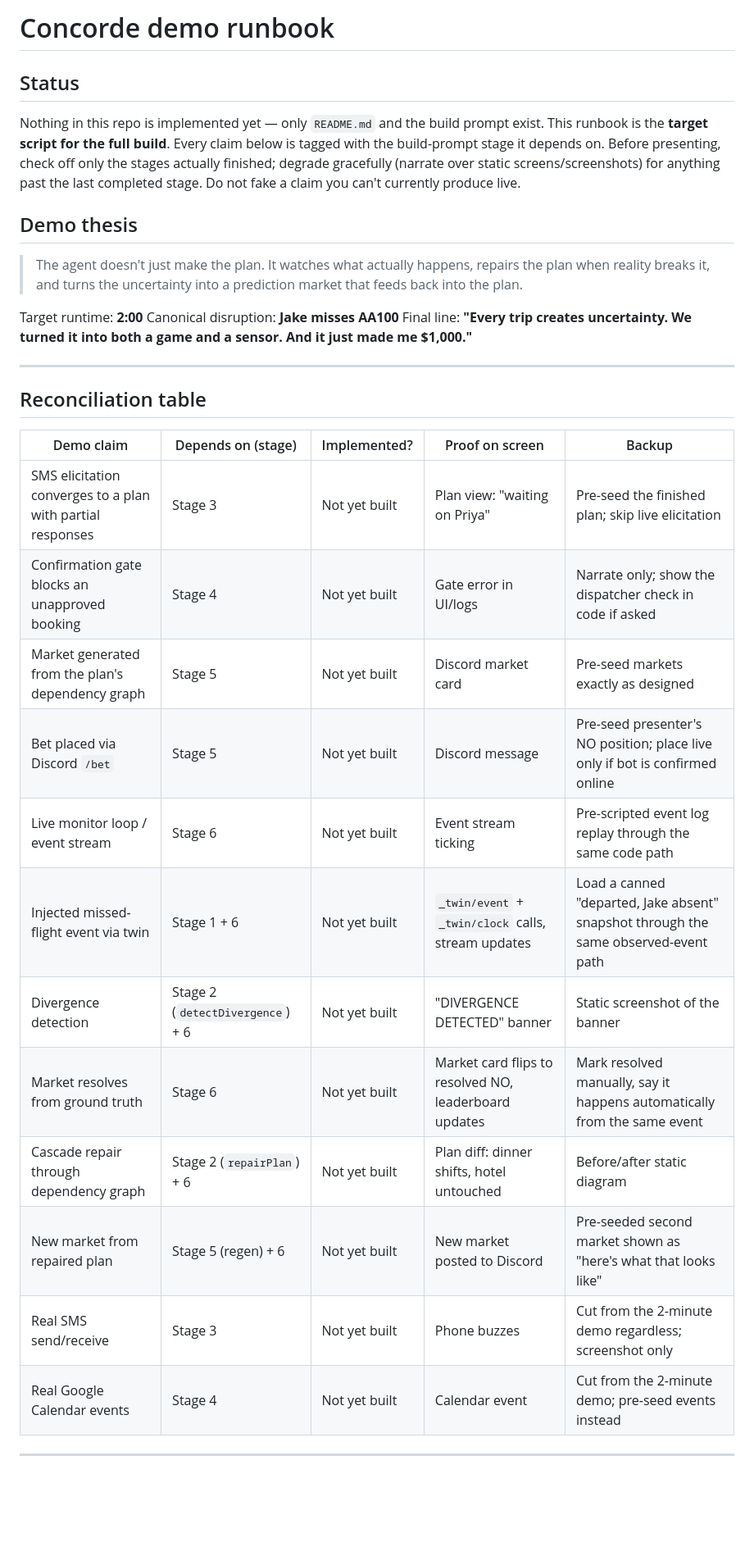
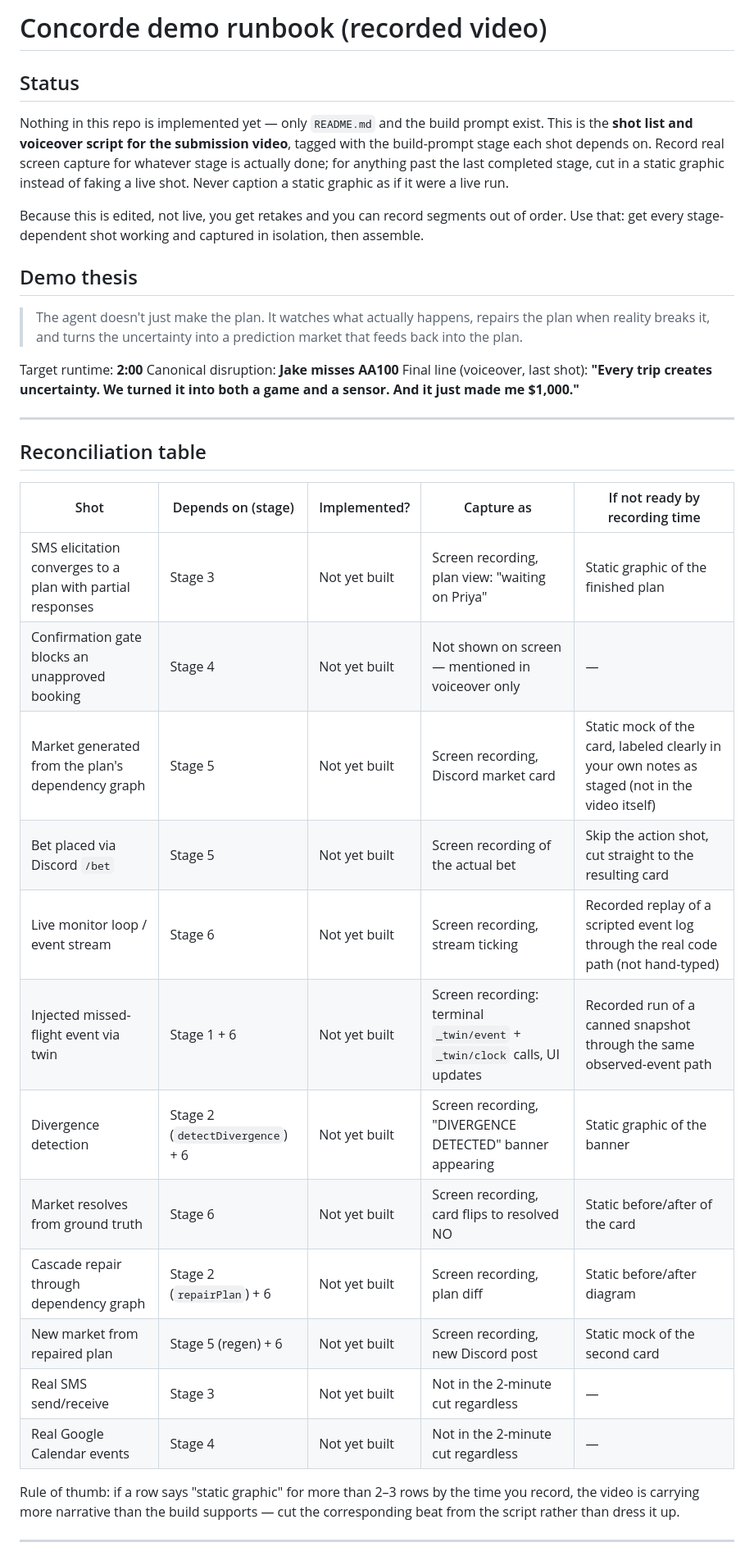
Before and after one commit to avidnerd/multi-agent-hackathon, a Markdown page: demo-runbook.md, the part around one of its changes. Shown at 82% size. Rendered like a GitHub page; blank space fills up the shorter version.

```diff
--- a/demo-runbook.md
+++ b/demo-runbook.md
@@ -1,8 +1,10 @@
-# Concorde demo runbook
+# Concorde demo runbook (recorded video)
 
 ## Status
 
-Nothing in this repo is implemented yet — only `README.md` and the build prompt exist. This runbook is the **target script for the full build**. Every claim below is tagged with the build-prompt stage it depends on. Before presenting, check off only the stages actually finished; degrade gracefully (narrate over static screens/screenshots) for anything past the last completed stage. Do not fake a claim you can't currently produce live.
+Nothing in this repo is implemented yet — only `README.md` and the build prompt exist. This is the **shot list and voiceover script for the submission video**, tagged with the build-prompt stage each shot depends on. Record real screen capture for whatever stage is actually done; for anything past the last completed stage, cut in a static graphic instead of faking a live shot. Never caption a static graphic as if it were a live run.
+
+Because this is edited, not live, you get retakes and you can record segments out of order. Use that: get every stage-dependent shot working and captured in isolation, then assemble.
 
 ## Demo thesis
 
@@ -10,26 +12,28 @@ Nothing in this repo is implemented yet — only `README.md` and the build promp
 
 Target runtime: **2:00**
 Canonical disruption: **Jake misses AA100**
-Final line: **"Every trip creates uncertainty. We turned it into both a game and a sensor. And it just made me $1,000."**
+Final line (voiceover, last shot): **"Every trip creates uncertainty. We turned it into both a game and a sensor. And it just made me $1,000."**
 
 ---
 
 ## Reconciliation table
 
-| Demo claim | Depends on (stage) | Implemented? | Proof on screen | Backup |
+| Shot | Depends on (stage) | Implemented? | Capture as | If not ready by recording time |
 |---|---|---|---|---|
-| SMS elicitation converges to a plan with partial responses | Stage 3 | Not yet built | Plan view: "waiting on Priya" | Pre-seed the finished plan; skip live elicitation |
-| Confirmation gate blocks an unapproved booking | Stage 4 | Not yet built | Gate error in UI/logs | Narrate only; show the dispatcher check in code if asked |
-| Market generated from the plan's dependency graph | Stage 5 | Not yet built | Discord market card | Pre-seed markets exactly as designed |
-| Bet placed via Discord `/bet` | Stage 5 | Not yet built | Discord message | Pre-seed presenter's NO position; place live only if bot is confirmed online |
-| Live monitor loop / event stream | Stage 6 | Not yet built | Event stream ticking | Pre-scripted event log replay through the same code path |
-| Injected missed-flight event via twin | Stage 1 + 6 | Not yet built | `_twin/event` + `_twin/clock` calls, stream updates | Load a canned "departed, Jake absent" snapshot through the same observed-event path |
-| Divergence detection | Stage 2 (`detectDivergence`) + 6 | Not yet built | "DIVERGENCE DETECTED" banner | Static screenshot of the banner |
-| Market resolves from ground truth | Stage 6 | Not yet built | Market card flips to resolved NO, leaderboard updates | Mark resolved manually, say it happens automatically from the same event |
-| Cascade repair through dependency graph | Stage 2 (`repairPlan`) + 6 | Not yet built | Plan diff: dinner shifts, hotel untouched | Before/after static diagram |
-| New market from repaired plan | Stage 5 (regen) + 6 | Not yet built | New market posted to Discord | Pre-seeded second market shown as "here's what that looks like" |
-| Real SMS send/receive | Stage 3 | Not yet built | Phone buzzes | Cut from the 2-minute demo regardless; screenshot only |
-| Real Google Calendar events | Stage 4 | Not yet built | Calendar event | Cut from the 2-minute demo; pre-seed events instead |
+| SMS elicitation converges to a plan with partial responses | Stage 3 | Not yet built | Screen recording, plan view: "waiting on Priya" | Static graphic of the finished plan |
+| Confirmation gate blocks an unapproved booking | Stage 4 | Not yet built | Not shown on screen — mentioned in voiceover only | — |
+| Market generated from the plan's dependency graph | Stage 5 | Not yet built | Screen recording, Discord market card | Static mock of the card, labeled clearly in your own notes as staged (not in the video itself) |
+| Bet placed via Discord `/bet` | Stage 5 | Not yet built | Screen recording of the actual bet | Skip the action shot, cut straight to the resulting card |
+| Live monitor loop / event stream | Stage 6 | Not yet built | Screen recording, stream ticking | Recorded replay of a scripted event log through the real code path (not hand-typed) |
+| Injected missed-flight event via twin | Stage 1 + 6 | Not yet built | Screen recording: terminal `_twin/event` + `_twin/clock` calls, UI updates | Recorded run of a canned snapshot through the same observed-event path |
+| Divergence detection | Stage 2 (`detectDivergence`) + 6 | Not yet built | Screen recording, "DIVERGENCE DETECTED" banner appearing | Static graphic of the banner |
+| Market resolves from ground truth | Stage 6 | Not yet built | Screen recording, card flips to resolved NO | Static before/after of the card |
+| Cascade repair through dependency graph | Stage 2 (`repairPlan`) + 6 | Not yet built | Screen recording, plan diff | Static before/after diagram |
+| New market from repaired plan | Stage 5 (regen) + 6 | Not yet built | Screen recording, new Discord post | Static mock of the second card |
+| Real SMS send/receive | Stage 3 | Not yet built | Not in the 2-minute cut regardless | — |
+| Real Google Calendar events | Stage 4 | Not yet built | Not in the 2-minute cut regardless | — |
+
+Rule of thumb: if a row says "static graphic" for more than 2–3 rows by the time you record, the video is carrying more narrative than the build supports — cut the corresponding beat from the script rather than dress it up.
 
 ---
 
```
Also changed, not shown: other parts of demo-runbook.md (+51 -66 lines).
